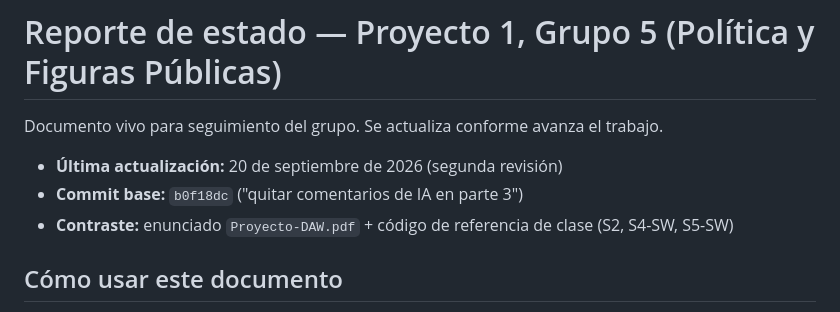
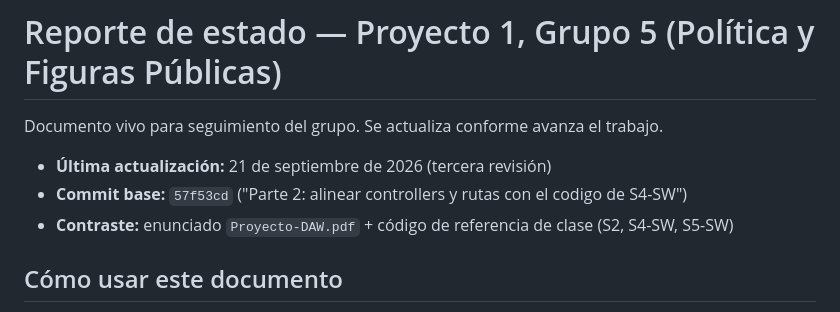
Before and after one commit to DanielVanetti/Proy1DAW, a Markdown page: REPORTE.md, the part around one of its changes. GitHub-like rendering.

```diff
--- a/REPORTE.md
+++ b/REPORTE.md
@@ -2,8 +2,8 @@
 
 Documento vivo para seguimiento del grupo. Se actualiza conforme avanza el trabajo.
 
-- **Última actualización:** 20 de septiembre de 2026 (segunda revisión)
-- **Commit base:** `b0f18dc` ("quitar comentarios de IA en parte 3")
+- **Última actualización:** 21 de septiembre de 2026 (tercera revisión)
+- **Commit base:** `57f53cd` ("Parte 2: alinear controllers y rutas con el codigo de S4-SW")
 - **Contraste:** enunciado `Proyecto-DAW.pdf` + código de referencia de clase (S2, S4-SW, S5-SW)
 
 ## Cómo usar este documento
```
Also changed, not shown: other parts of REPORTE.md (+39 -10 lines).
